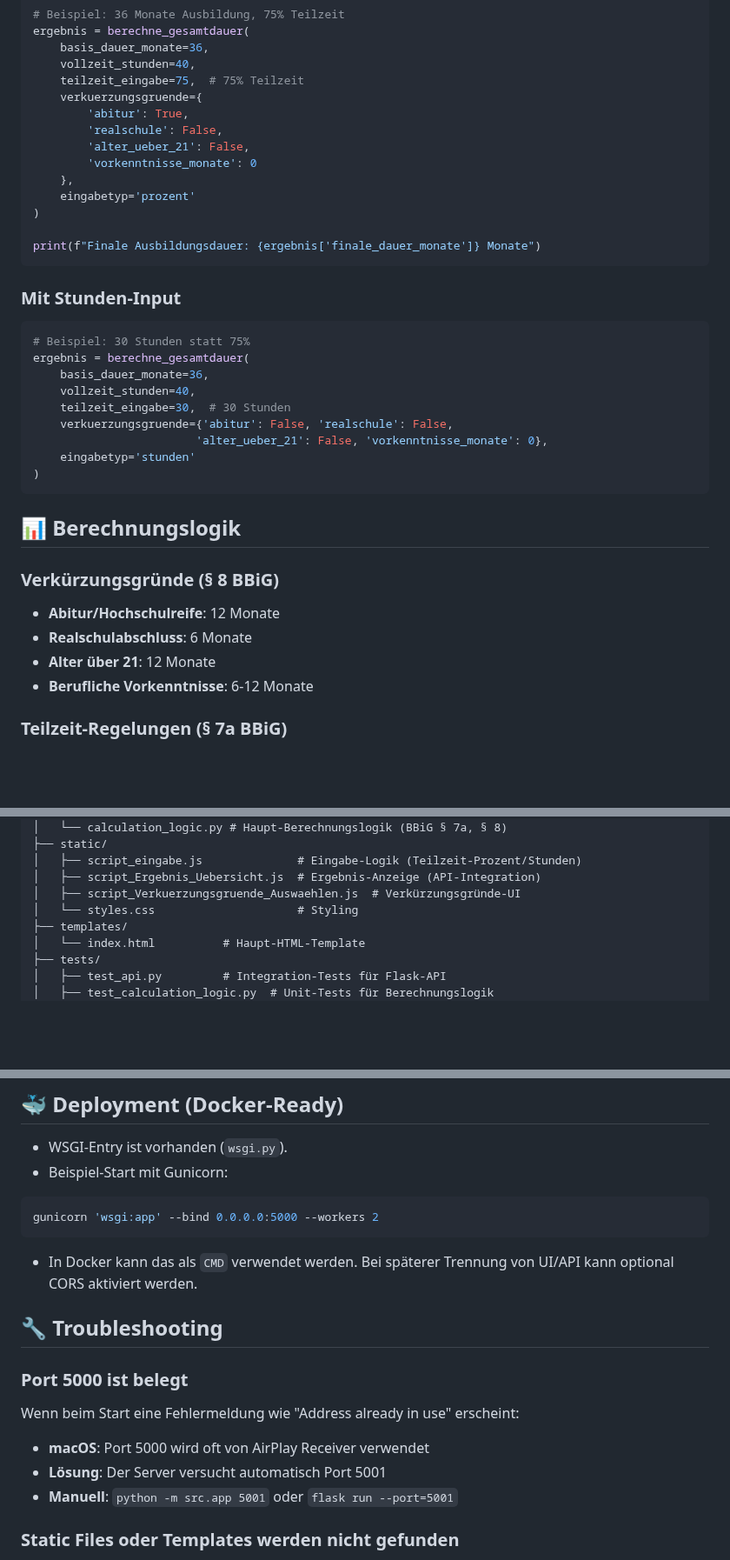
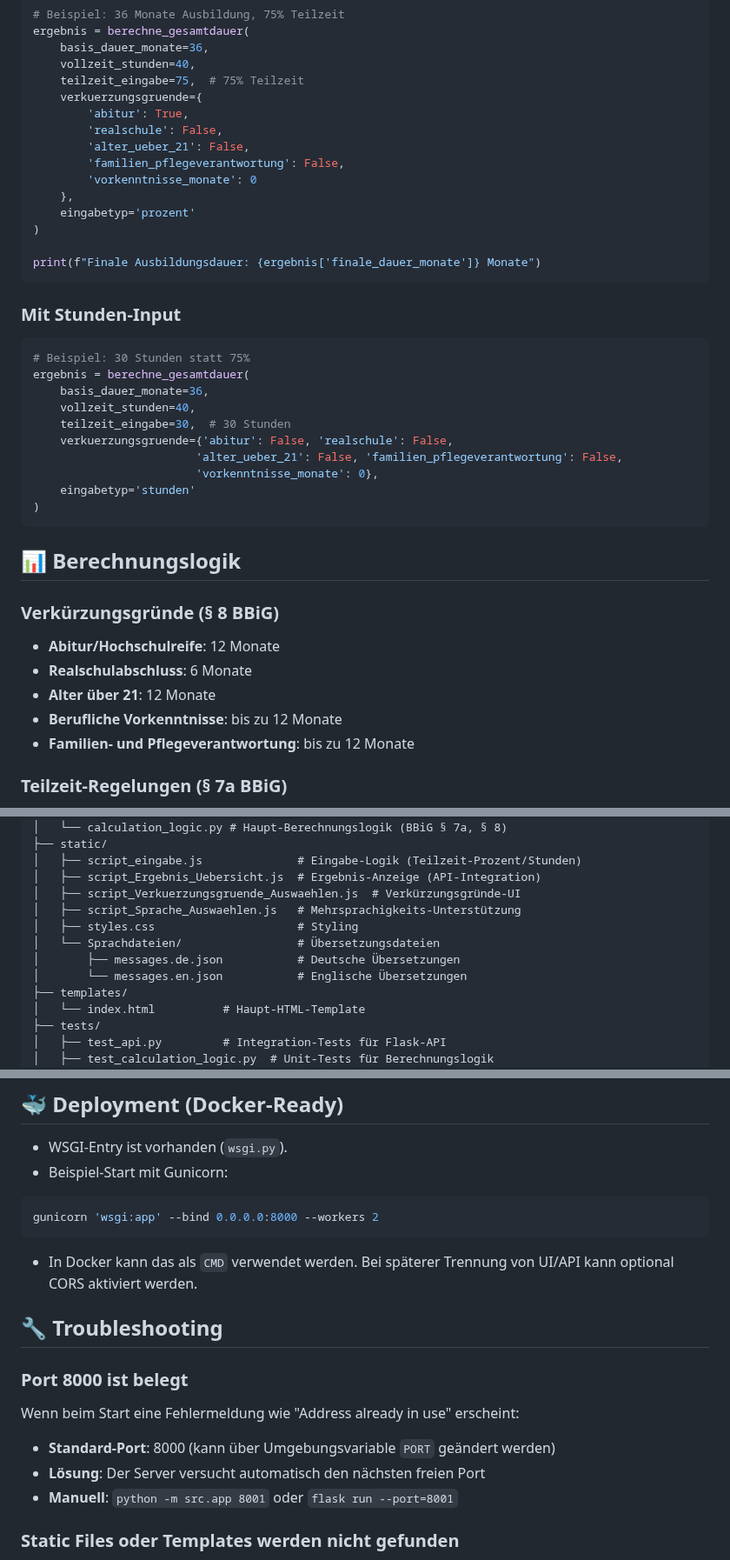
Before and after one commit to rbatmaz69/Teilzeitausbildungsrechner, a Markdown page: README.md, 3 parts joined by grey strips. Shown at 87% size. GitHub-like rendering; blank space fills up the shorter version.

Commit message:
docs: README.md aktualisiert - Port-Korrekturen, Verkürzungsgründe ergänzt, Projektstruktur vervollständigt

````diff
--- a/README.md
+++ b/README.md
@@ -138,6 +140,7 @@ ergebnis = berechne_gesamtdauer(
         'abitur': True,
         'realschule': False,
         'alter_ueber_21': False,
+        'familien_pflegeverantwortung': False,
         'vorkenntnisse_monate': 0
     },
     eingabetyp='prozent'
@@ -154,7 +157,8 @@ ergebnis = berechne_gesamtdauer(
     vollzeit_stunden=40,
     teilzeit_eingabe=30,  # 30 Stunden
     verkuerzungsgruende={'abitur': False, 'realschule': False,
-                        'alter_ueber_21': False, 'vorkenntnisse_monate': 0},
+                        'alter_ueber_21': False, 'familien_pflegeverantwortung': False,
+                        'vorkenntnisse_monate': 0},
     eingabetyp='stunden'
 )
 ```
@@ -165,7 +169,8 @@ ergebnis = berechne_gesamtdauer(
 - **Abitur/Hochschulreife**: 12 Monate
 - **Realschulabschluss**: 6 Monate
 - **Alter über 21**: 12 Monate
-- **Berufliche Vorkenntnisse**: 6-12 Monate
+- **Berufliche Vorkenntnisse**: bis zu 12 Monate
+- **Familien- und Pflegeverantwortung**: bis zu 12 Monate
 
 ### Teilzeit-Regelungen (§ 7a BBiG)
 - **Mindest-Teilzeit**: 50% der Vollzeit
@@ -212,7 +217,11 @@ group-04/
 │   ├── script_eingabe.js              # Eingabe-Logik (Teilzeit-Prozent/Stunden)
 │   ├── script_Ergebnis_Uebersicht.js  # Ergebnis-Anzeige (API-Integration)
 │   ├── script_Verkuerzungsgruende_Auswaehlen.js  # Verkürzungsgründe-UI
-│   └── styles.css                     # Styling
+│   ├── script_Sprache_Auswaehlen.js   # Mehrsprachigkeits-Unterstützung
+│   ├── styles.css                     # Styling
+│   └── Sprachdateien/                 # Übersetzungsdateien
+│       ├── messages.de.json           # Deutsche Übersetzungen
+│       └── messages.en.json           # Englische Übersetzungen
 ├── templates/
 │   └── index.html          # Haupt-HTML-Template
 ├── tests/
@@ -372,18 +382,18 @@ isort src/            # Python Imports sortieren
 - Beispiel-Start mit Gunicorn:
 
 ```bash
-gunicorn 'wsgi:app' --bind 0.0.0.0:5000 --workers 2
+gunicorn 'wsgi:app' --bind 0.0.0.0:8000 --workers 2
 ```
 
 - In Docker kann das als `CMD` verwendet werden. Bei späterer Trennung von UI/API kann optional CORS aktiviert werden.
 
 ## 🔧 Troubleshooting
 
-### Port 5000 ist belegt
+### Port 8000 ist belegt
 Wenn beim Start eine Fehlermeldung wie "Address already in use" erscheint:
-- **macOS**: Port 5000 wird oft von AirPlay Receiver verwendet
-- **Lösung**: Der Server versucht automatisch Port 5001
-- **Manuell**: `python -m src.app 5001` oder `flask run --port=5001`
+- **Standard-Port**: 8000 (kann über Umgebungsvariable `PORT` geändert werden)
+- **Lösung**: Der Server versucht automatisch den nächsten freien Port
+- **Manuell**: `python -m src.app 8001` oder `flask run --port=8001`
 
 ### Static Files oder Templates werden nicht gefunden
 - Stelle sicher, dass du im Projekt-Root-Verzeichnis startest
````
Also changed, not shown: other parts of README.md (+7 -4 lines).
